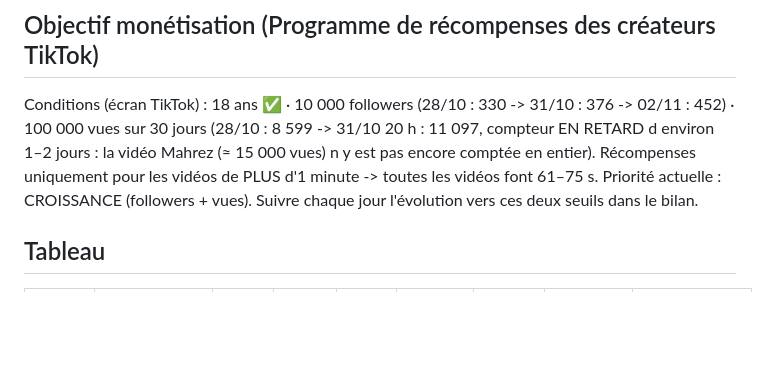
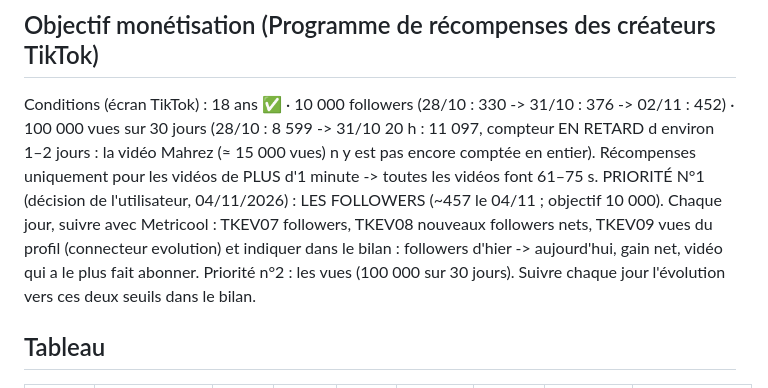
Before and after one commit to thas-dv/credistock_gn, a Markdown page: PERFORMANCES.md, the part around the change. GitHub-like rendering; blank space fills up the shorter version.

```diff
--- a/PERFORMANCES.md
+++ b/PERFORMANCES.md
@@ -9,7 +9,10 @@ enregistrements et partages (signal fort), % vues complètes.
 ## Objectif monétisation (Programme de récompenses des créateurs TikTok)
 Conditions (écran TikTok) : 18 ans ✅ · 10 000 followers (28/10 : 330 -> 31/10 : 376 -> 02/11 : 452) · 100 000 vues sur 30 jours (28/10 : 8 599 -> 31/10 20 h : 11 097, compteur EN RETARD d environ 1–2 jours : la vidéo Mahrez (≈ 15 000 vues) n y est pas encore comptée en entier).
 Récompenses uniquement pour les vidéos de PLUS d'1 minute -> toutes les vidéos font 61–75 s.
-Priorité actuelle : CROISSANCE (followers + vues). Suivre chaque jour l'évolution vers ces deux seuils dans le bilan.
+PRIORITÉ N°1 (décision de l'utilisateur, 04/11/2026) : LES FOLLOWERS (~457 le 04/11 ; objectif 10 000).
+Chaque jour, suivre avec Metricool : TKEV07 followers, TKEV08 nouveaux followers nets, TKEV09 vues du profil
+(connecteur evolution) et indiquer dans le bilan : followers d'hier -> aujourd'hui, gain net, vidéo qui a le plus fait abonner.
+Priorité n°2 : les vues (100 000 sur 30 jours). Suivre chaque jour l'évolution vers ces deux seuils dans le bilan.
 
 ## Tableau
 | Date | Style / sujet | Vues | Likes | Taux like | Comm. | Enreg. | Partages | Remarque |
```
Also changed, not shown: PIPELINE.md (+11 -0 lines).
